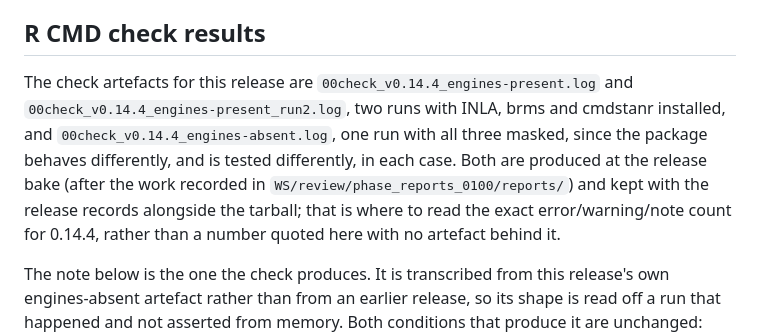
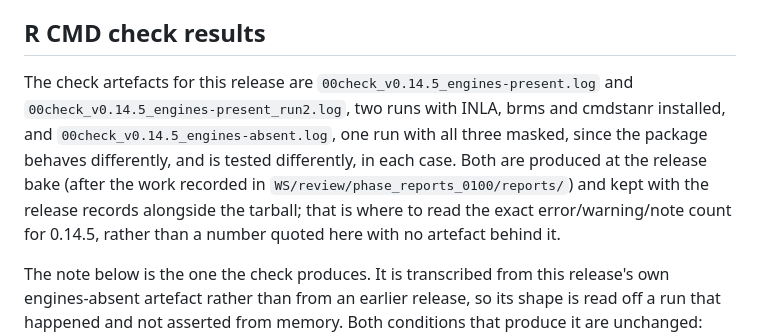
Before and after one commit to AAGI-AUS/flexyBayes, a Markdown page: cran-comments.md, the part around the change. GitHub-like rendering.

Commit message:
chore(release): name the 0.14.5 check logs in cran-comments

```diff
--- a/cran-comments.md
+++ b/cran-comments.md
@@ -24,14 +24,14 @@ unless it happened.
 ## R CMD check results
 
 The check artefacts for this release are
-`00check_v0.14.4_engines-present.log` and
-`00check_v0.14.4_engines-present_run2.log`, two runs with INLA, brms and
-cmdstanr installed, and `00check_v0.14.4_engines-absent.log`, one run with
+`00check_v0.14.5_engines-present.log` and
+`00check_v0.14.5_engines-present_run2.log`, two runs with INLA, brms and
+cmdstanr installed, and `00check_v0.14.5_engines-absent.log`, one run with
 all three masked, since the package behaves differently, and is tested
 differently, in each case. Both are produced at the release bake (after the work
 recorded in `WS/review/phase_reports_0100/reports/`) and kept with the
 release records alongside the tarball; that is where to read the exact
-error/warning/note count for 0.14.4, rather than a number quoted here with
+error/warning/note count for 0.14.5, rather than a number quoted here with
 no artefact behind it.
 
 The note below is the one the check produces. It is transcribed from this
```
